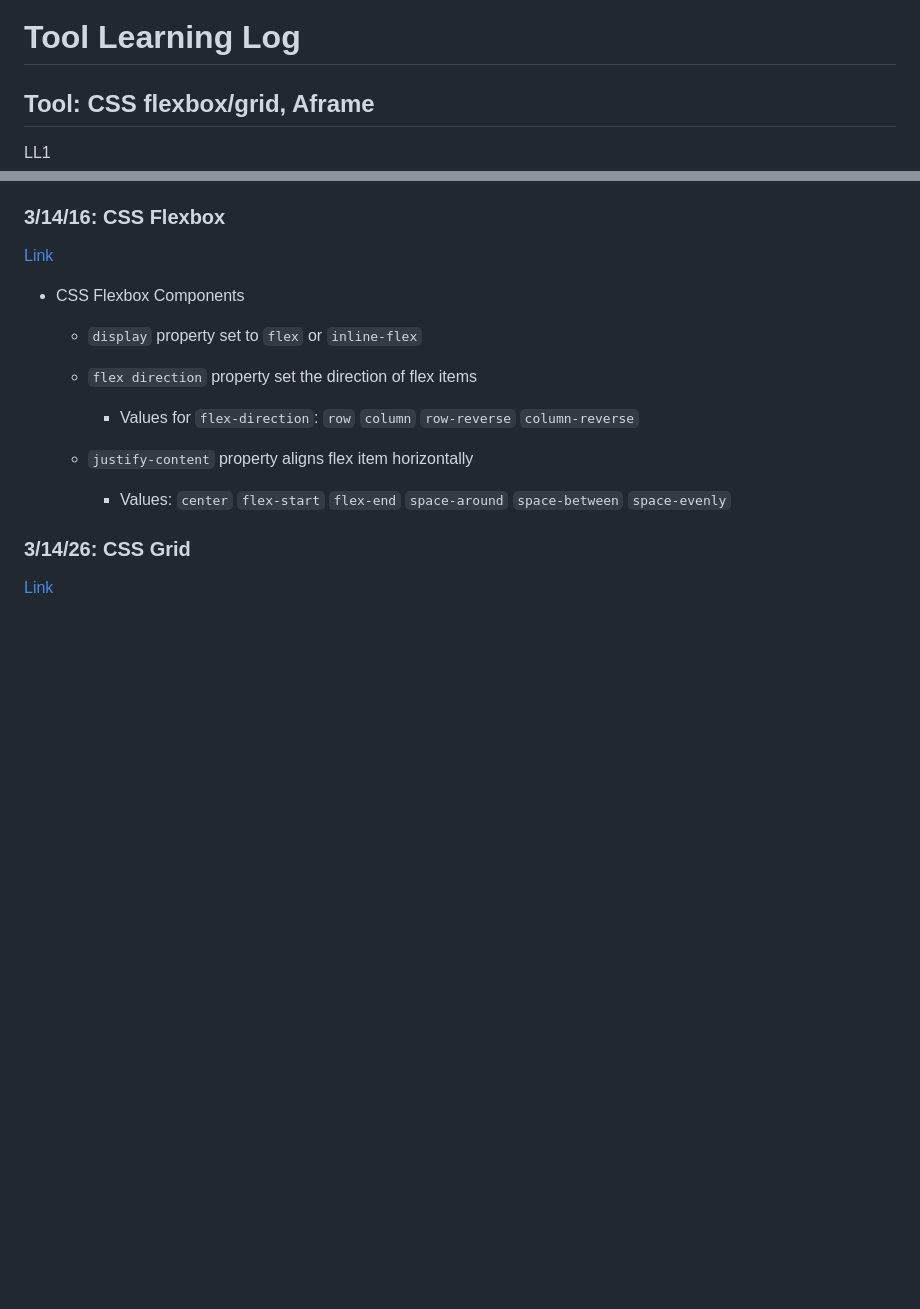
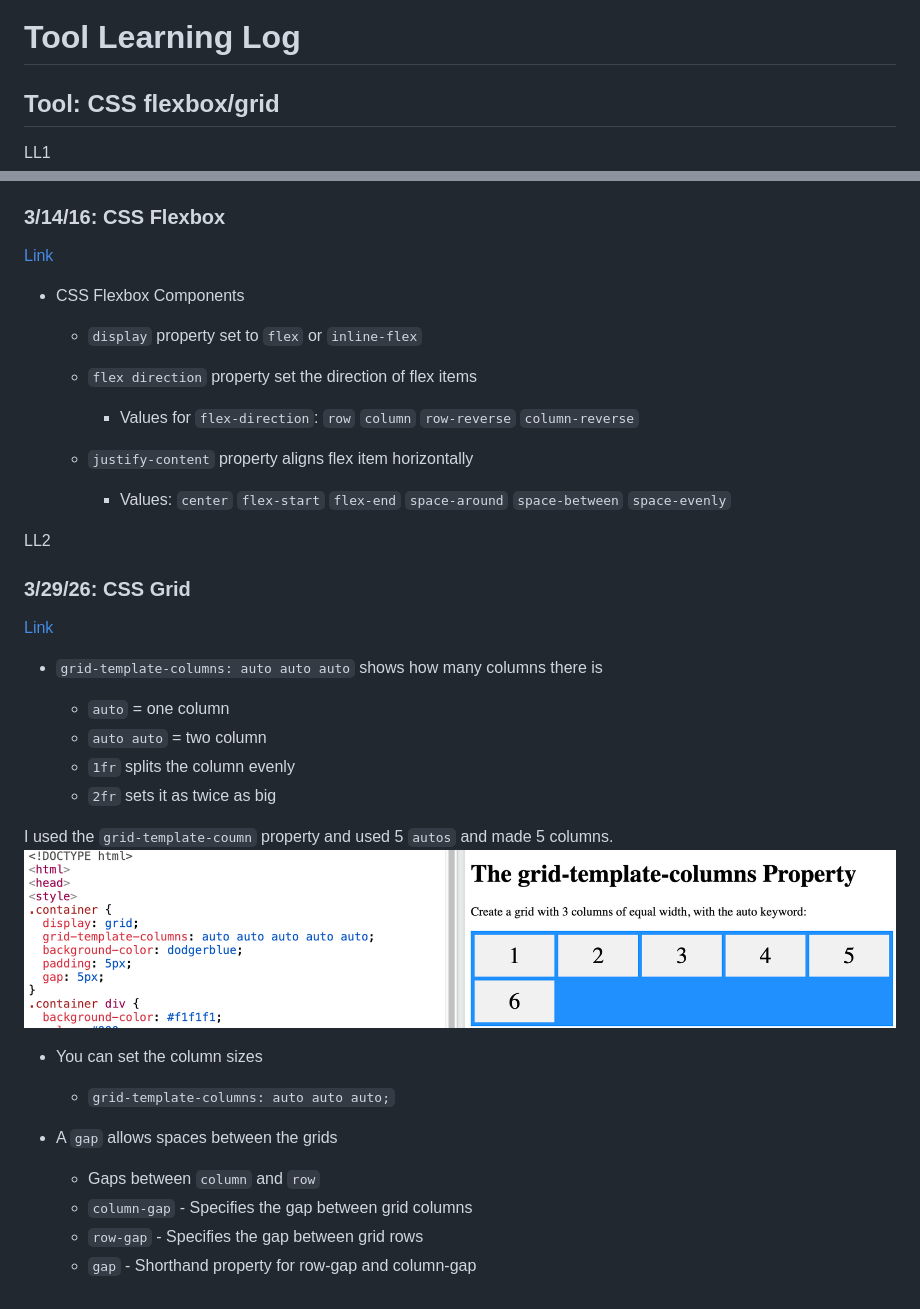
Before and after one commit to angelinaz6575/sep10-freedom-project, a Markdown page: tool/learning-log.md, 2 parts joined by grey strips. Rendered like a GitHub page; pictures changed too: tool/grid1.png (added); blank space fills up the shorter version.

```diff
--- a/tool/learning-log.md
+++ b/tool/learning-log.md
@@ -1,6 +1,6 @@
 # Tool Learning Log
 
-## Tool: **CSS flexbox/grid, Aframe**
+## Tool: **CSS flexbox/grid**
 
 LL1
 
@@ -18,9 +18,31 @@ LL1
         * Values: `center` `flex-start` `flex-end` `space-around` `space-between` `space-evenly`
 
 
+LL2
+### 3/29/26: CSS Grid
+[Link](https://www.w3schools.com/css/css_grid.asp)
 
-### 3/14/26: CSS Grid
-[Link](https://www.w3schools.com/css/css_grid.asp)
+* `grid-template-columns: auto auto auto` shows how many columns there is
+
+    * `auto` = one column
+    * `auto auto` = two column
+    * `1fr` splits the column evenly
+    * `2fr` sets it as twice as big
+
+I used the `grid-template-coumn` property and used 5 `autos` and made 5 columns.
+<img src="grid1.png"></img>
+
+* You can set the column sizes
+
+
+  *  `grid-template-columns: auto auto auto;`
+
+* A `gap` allows spaces between the grids
+
+  * Gaps between `column` and `row`
+  * `column-gap` - Specifies the gap between grid columns
+  * `row-gap` - Specifies the gap between grid rows
+  * `gap` - Shorthand property for row-gap and column-gap
 
 
 
```
